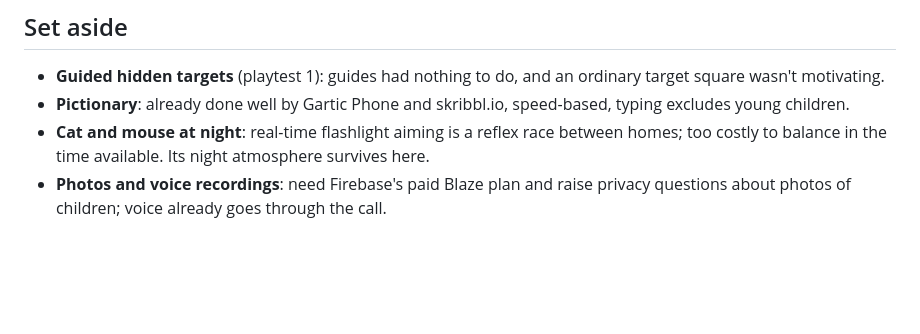
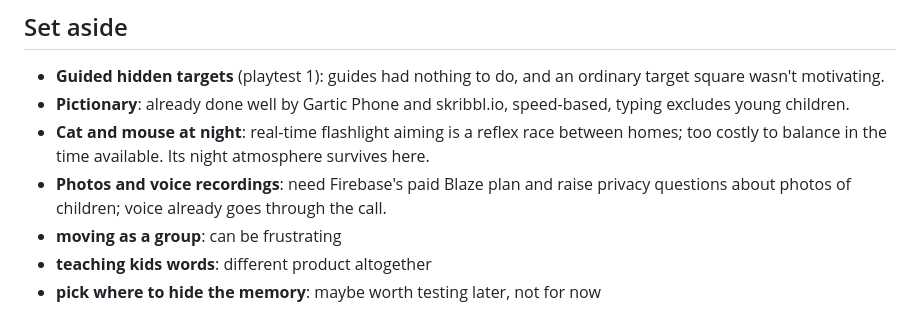
Before and after one commit to MajesticLog/higlo-grid, a Markdown page: docs/game-design.md, the part around one of its changes. Rendered like a GitHub page; blank space fills up the shorter version.

```diff
--- a/docs/game-design.md
+++ b/docs/game-design.md
@@ -102,3 +123,6 @@ Timer set to 20s
 - **Pictionary**: already done well by Gartic Phone and skribbl.io, speed-based, typing excludes young children.
 - **Cat and mouse at night**: real-time flashlight aiming is a reflex race between homes; too costly to balance in the time available. Its night atmosphere survives here.
 - **Photos and voice recordings**: need Firebase's paid Blaze plan and raise privacy questions about photos of children; voice already goes through the call.
+- **moving as a group**: can be frustrating
+- **teaching kids words**: different product altogether
+- **pick where to hide the memory**: maybe worth testing later, not for now
```
Also changed, not shown: other parts of docs/game-design.md (+52 -31 lines).
